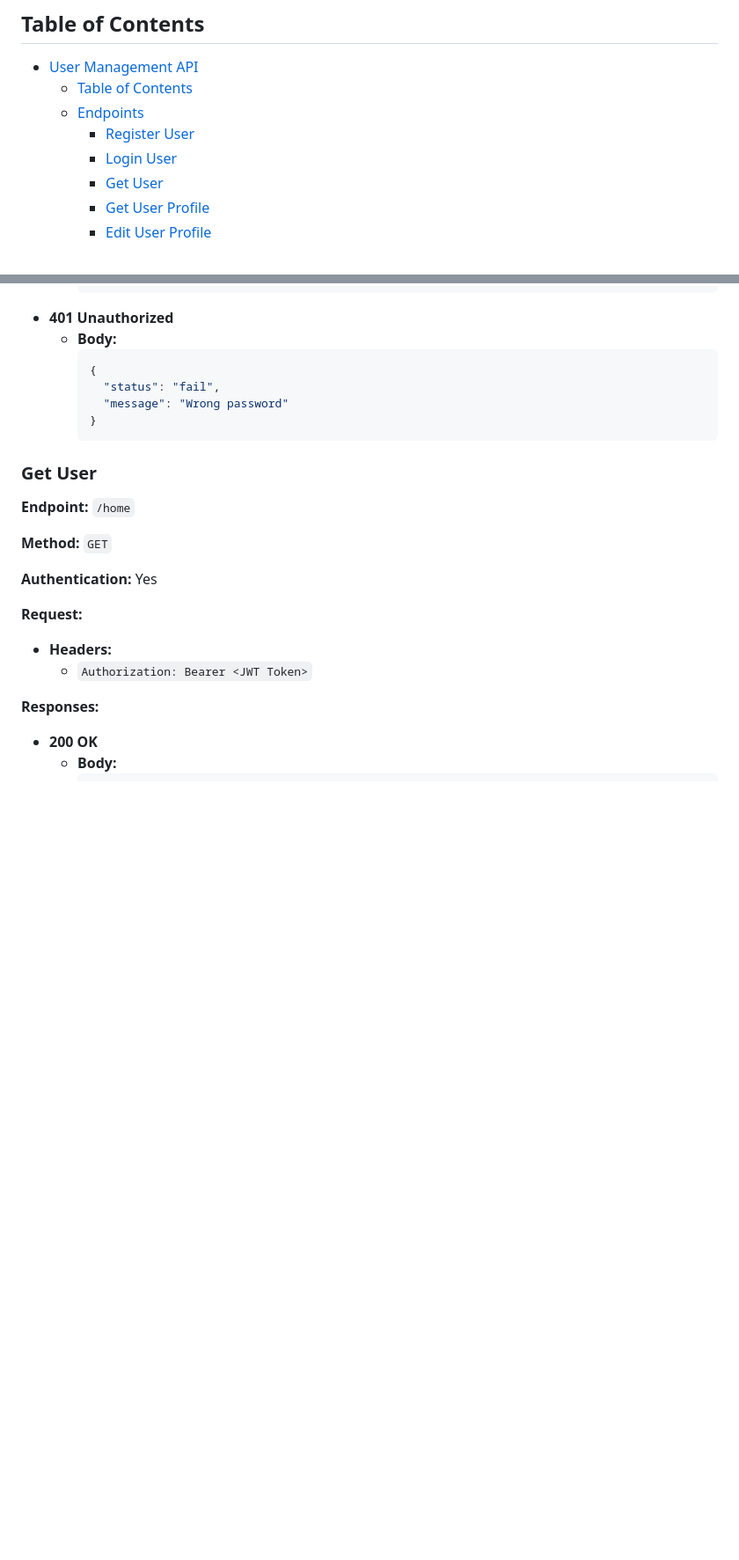
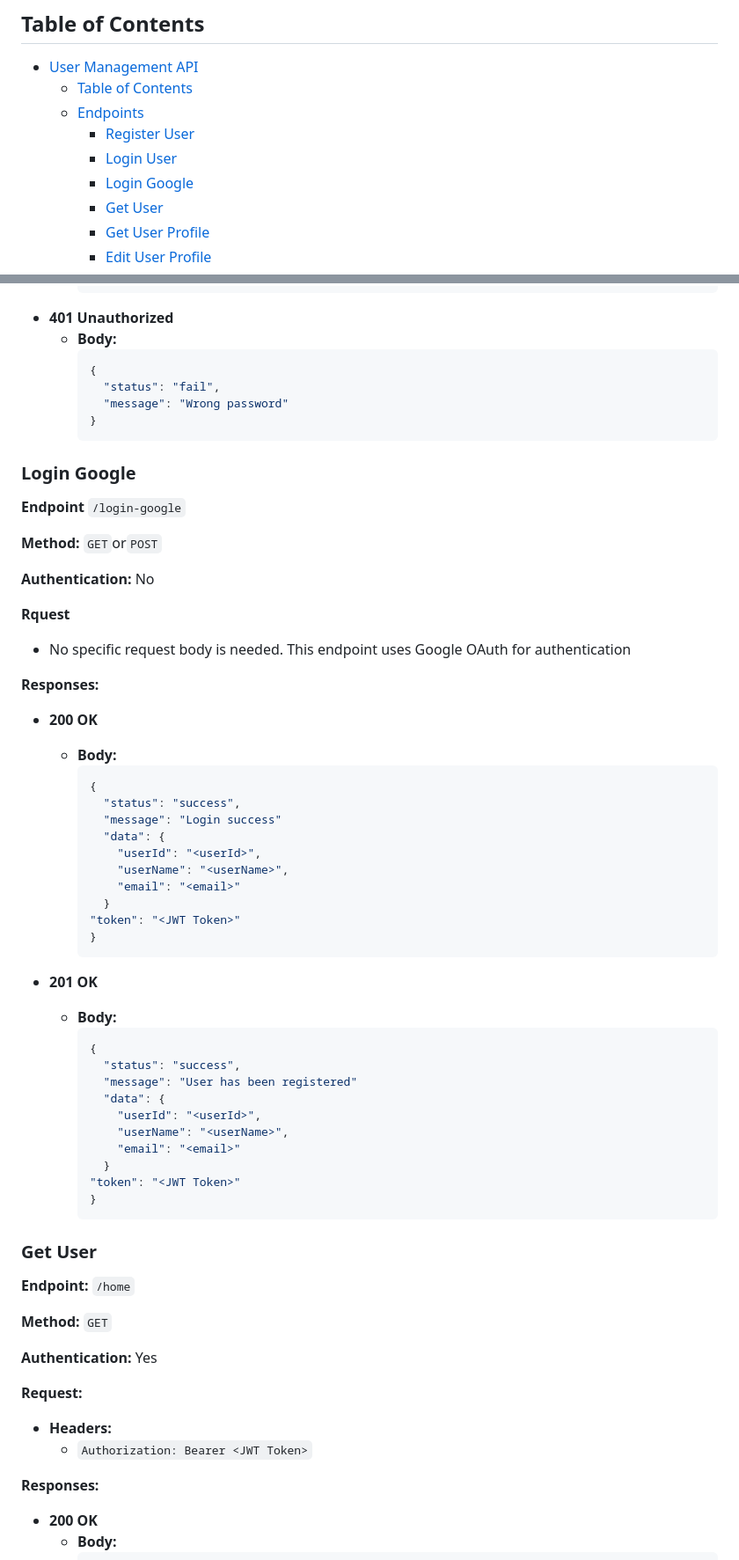
Before and after one commit to nikenmn/GrowRight, a Markdown page: README.md, 2 parts joined by grey strips. Shown at 88% size. Drawn GitHub-style; blank space fills up the shorter version.

Commit message:
Update: Add Documentation Login Google

````diff
--- a/README.md
+++ b/README.md
@@ -11,6 +11,7 @@ This API provides endpoints for user registration, login, retrieving user inform
   - [Endpoints](#endpoints)
     - [Register User](#register-user)
     - [Login User](#login-user)
+    - [Login Google](#login-google)
     - [Get User](#get-user)
     - [Get User Profile](#get-user-profile)
     - [Edit User Profile](#edit-user-profile)
@@ -117,6 +118,50 @@ This API provides endpoints for user registration, login, retrieving user inform
     {
       "status": "fail",
       "message": "Wrong password"
+    }
+    ```
+
+### Login Google
+
+**Endpoint** `/login-google`
+
+**Method:** `GET`or`POST`
+
+**Authentication:** No
+
+**Rquest**
+
+- No specific request body is needed. This endpoint uses Google OAuth for authentication
+
+**Responses:**
+
+- **200 OK**
+  - **Body:**
+    ```json
+    {
+      "status": "success",
+      "message": "Login success"
+      "data": {
+        "userId": "<userId>",
+        "userName": "<userName>",
+        "email": "<email>"
+      }
+    "token": "<JWT Token>"
+    }
+    ```
+
+- **201 OK**
+  - **Body:**
+    ```json
+    {
+      "status": "success",
+      "message": "User has been registered"
+      "data": {
+        "userId": "<userId>",
+        "userName": "<userName>",
+        "email": "<email>"
+      }
+    "token": "<JWT Token>"
     }
     ```
 
````
